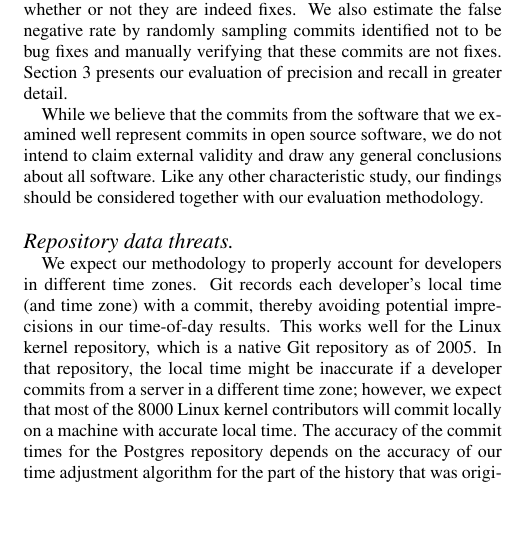
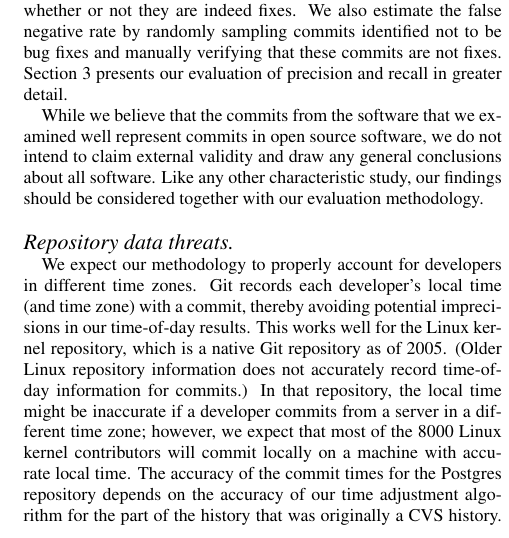
Before and after one commit to eyolfson/scc, a LaTeX paper (msr-2010/paper.tex, which reads msr-2010/methods.tex): part of one column of page 3 of 9, cut so that both start at the same text, the shorter picture padded with empty space. Compiled offline with pdfLaTeX.

Commit message:
Why Linux data from 2005.

```diff
--- a/msr-2010/methods.tex
+++ b/msr-2010/methods.tex
@@ -162,7 +162,9 @@ We expect our methodology to properly account for developers in
 different time zones. Git records each developer's local time (and
 time zone) with a commit, thereby avoiding potential imprecisions in
 our time-of-day results. This works well for the Linux kernel repository,
-which is a native Git repository as of 2005. In that repository, the
+which is a native Git repository as of 2005. (Older Linux repository
+information does not accurately record time-of-day information for
+commits.) In that repository, the
 local time might be inaccurate if a developer commits from a server in
 a different time zone; however, we expect that most of the 8000 Linux kernel
 contributors will commit locally on a machine with accurate local
```
